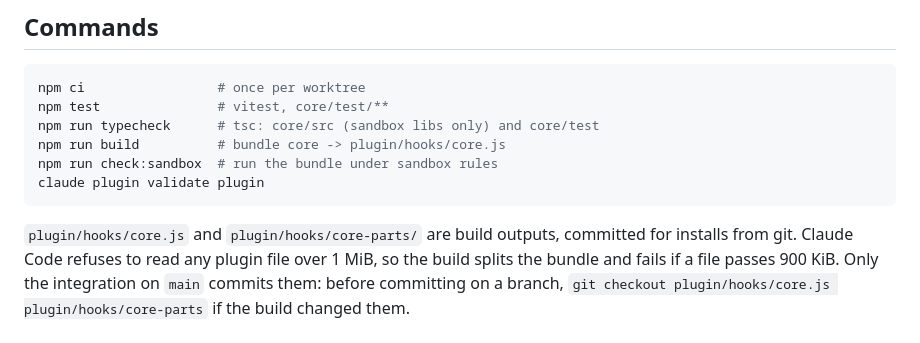
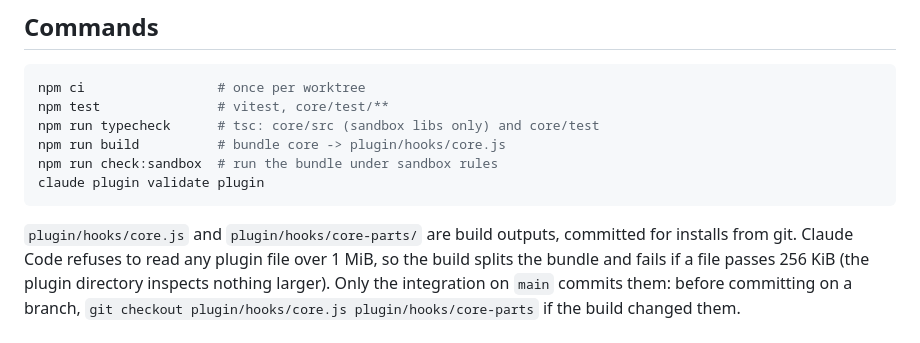
Before and after one commit to brenocq/kittex, a Markdown page: AGENTS.md, the part around the change. GitHub-like rendering.

Commit message:
docs: say the bundle's per-file limit is now 256 KiB
The build splits the core into parts of at most 256 KiB, the largest file Anthropic's plugin directory inspects, so the agent notes no longer quote the old 900 KiB guard.

```diff
--- a/AGENTS.md
+++ b/AGENTS.md
@@ -45,7 +45,7 @@ claude plugin validate plugin
 
 `plugin/hooks/core.js` and `plugin/hooks/core-parts/` are build outputs,
 committed for installs from git. Claude Code refuses to read any plugin file
-over 1 MiB, so the build splits the bundle and fails if a file passes 900 KiB.
+over 1 MiB, so the build splits the bundle and fails if a file passes 256 KiB (the plugin directory inspects nothing larger).
 Only the integration on `main` commits them: before committing on a branch,
 `git checkout plugin/hooks/core.js plugin/hooks/core-parts` if the build changed them.
 
```
